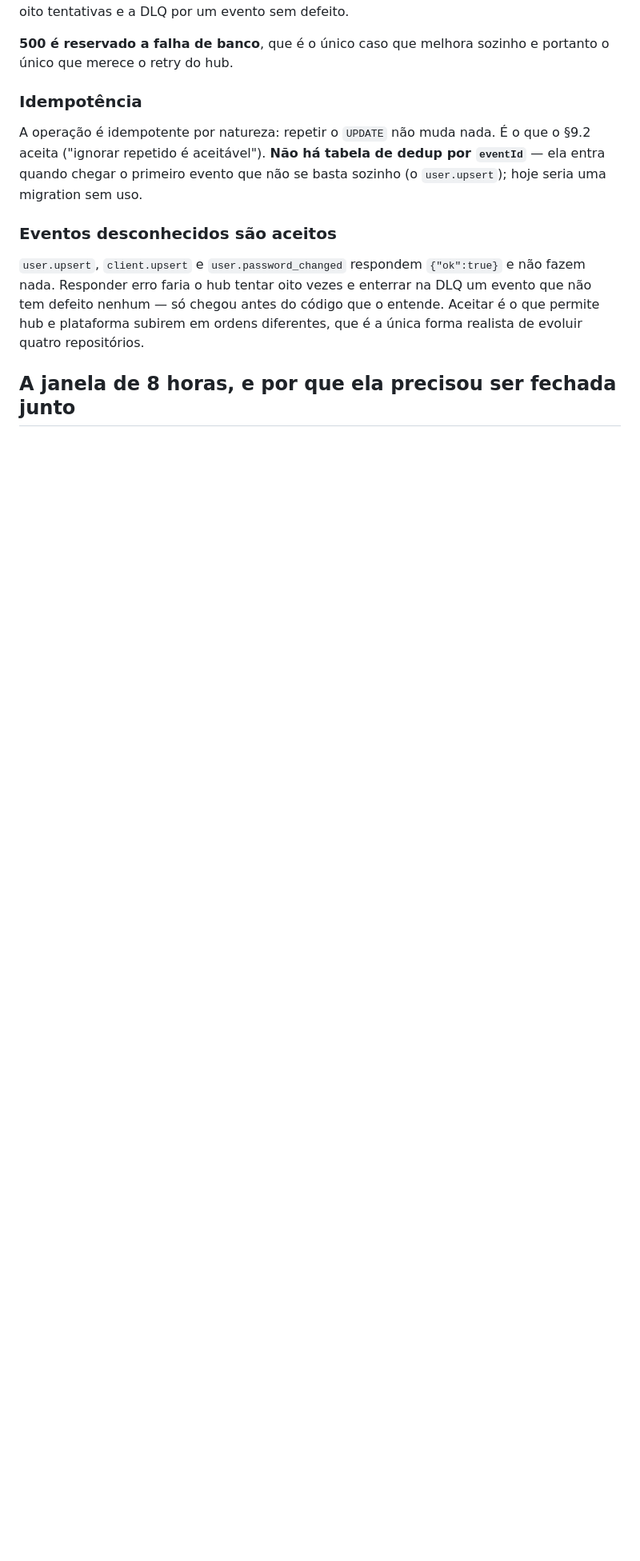
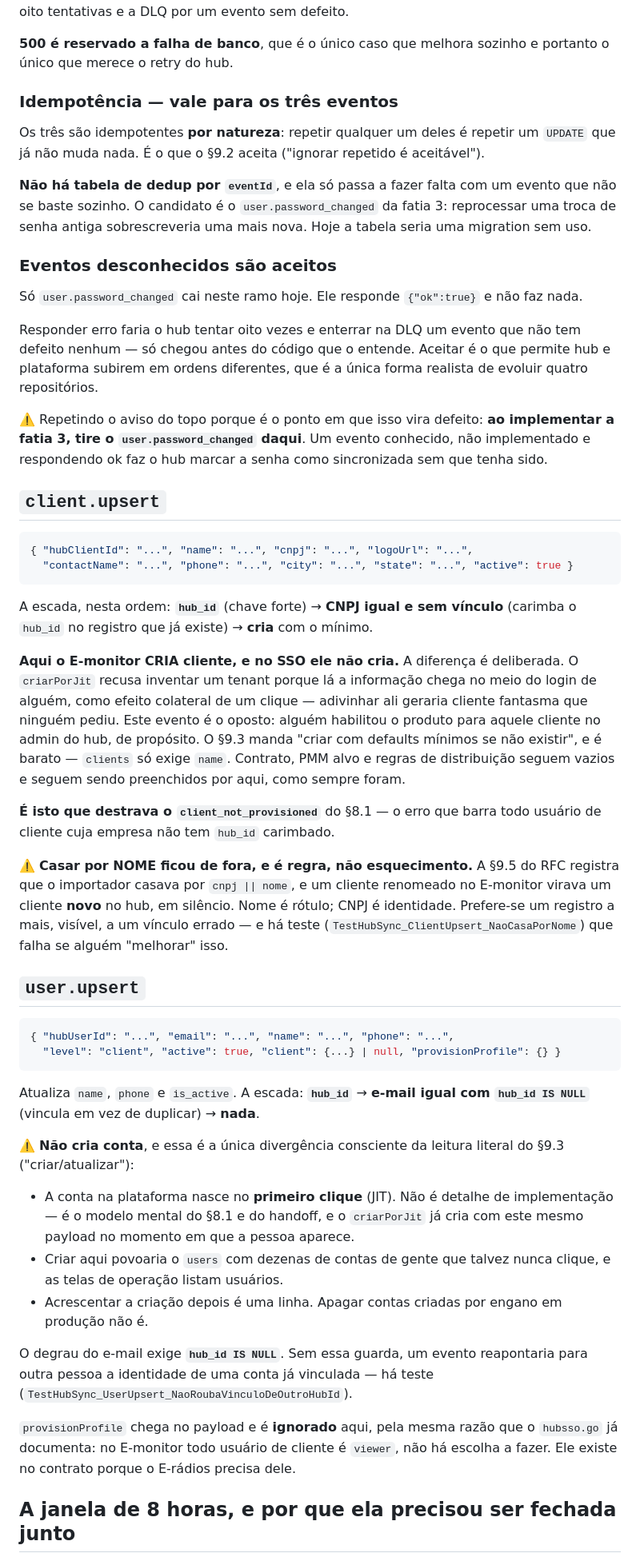
Before and after one commit to Dereckkk1/E-monitor, a Markdown page: docs/features/hub-sync.md, the part around one of its changes. Shown at 80% size. Rendered like a GitHub page; blank space fills up the shorter version.

Commit message:
docs(hub-sync): a fatia 2 entrou, e o doc envelheceu no mesmo instante
O doc dizia 'so um evento existe'. Agora sao tres: user.deactivate, client.upsert
e user.upsert. Falta so o password_changed, da fatia 3.

Documenta as duas escadas de casamento e as duas decisoes que um leitor futuro
perguntaria: por que este evento CRIA cliente quando o SSO nao cria, e por que o
user.upsert NAO cria conta apesar do §9.3 dizer 'criar/atualizar'.

E registra o aviso que importa: o password_changed cai no ramo default e responde
ok sem agir. Enquanto for assim, o hub marca a senha como sincronizada sem que
tenha sido — implementar a fatia 3 TEM de tira-lo dali.

Co-Authored-By: Claude Opus 5 (1M context) <noreply@anthropic.com>

````diff
--- a/docs/features/hub-sync.md
+++ b/docs/features/hub-sync.md
@@ -80,20 +89,89 @@ mandaria o hub para oito tentativas e a DLQ por um evento sem defeito.
 **500 é reservado a falha de banco**, que é o único caso que melhora sozinho e
 portanto o único que merece o retry do hub.
 
-### Idempotência
+### Idempotência — vale para os três eventos
 
-A operação é idempotente por natureza: repetir o `UPDATE` não muda nada. É o que
-o §9.2 aceita ("ignorar repetido é aceitável"). **Não há tabela de dedup por
-`eventId`** — ela entra quando chegar o primeiro evento que não se basta sozinho
-(o `user.upsert`); hoje seria uma migration sem uso.
+Os três são idempotentes **por natureza**: repetir qualquer um deles é repetir um
+`UPDATE` que já não muda nada. É o que o §9.2 aceita ("ignorar repetido é
+aceitável").
+
+**Não há tabela de dedup por `eventId`**, e ela só passa a fazer falta com um
+evento que não se baste sozinho. O candidato é o `user.password_changed` da fatia
+3: reprocessar uma troca de senha antiga sobrescreveria uma mais nova. Hoje a
+tabela seria uma migration sem uso.
 
 ### Eventos desconhecidos são aceitos
 
-`user.upsert`, `client.upsert` e `user.password_changed` respondem `{"ok":true}` e
-não fazem nada. Responder erro faria o hub tentar oito vezes e enterrar na DLQ um
-evento que não tem defeito nenhum — só chegou antes do código que o entende.
-Aceitar é o que permite hub e plataforma subirem em ordens diferentes, que é a
-única forma realista de evoluir quatro repositórios.
+Só `user.password_changed` cai neste ramo hoje. Ele responde `{"ok":true}` e não
+faz nada.
+
+Responder erro faria o hub tentar oito vezes e enterrar na DLQ um evento que não
+tem defeito nenhum — só chegou antes do código que o entende. Aceitar é o que
+permite hub e plataforma subirem em ordens diferentes, que é a única forma
+realista de evoluir quatro repositórios.
+
+⚠️ Repetindo o aviso do topo porque é o ponto em que isso vira defeito: **ao
+implementar a fatia 3, tire o `user.password_changed` daqui**. Um evento
+conhecido, não implementado e respondendo ok faz o hub marcar a senha como
+sincronizada sem que tenha sido.
+
+## `client.upsert`
+
+```jsonc
+{ "hubClientId": "...", "name": "...", "cnpj": "...", "logoUrl": "...",
+  "contactName": "...", "phone": "...", "city": "...", "state": "...", "active": true }
+```
+
+A escada, nesta ordem: **`hub_id`** (chave forte) → **CNPJ igual e sem vínculo**
+(carimba o `hub_id` no registro que já existe) → **cria** com o mínimo.
+
+**Aqui o E-monitor CRIA cliente, e no SSO ele não cria.** A diferença é
+deliberada. O `criarPorJit` recusa inventar um tenant porque lá a informação
+chega no meio do login de alguém, como efeito colateral de um clique — adivinhar
+ali geraria cliente fantasma que ninguém pediu. Este evento é o oposto: alguém
+habilitou o produto para aquele cliente no admin do hub, de propósito. O §9.3
+manda "criar com defaults mínimos se não existir", e é barato — `clients` só
+exige `name`. Contrato, PMM alvo e regras de distribuição seguem vazios e seguem
+sendo preenchidos por aqui, como sempre foram.
+
+**É isto que destrava o `client_not_provisioned`** do §8.1 — o erro que barra
+todo usuário de cliente cuja empresa não tem `hub_id` carimbado.
+
+⚠️ **Casar por NOME ficou de fora, e é regra, não esquecimento.** A §9.5 do RFC
+registra que o importador casava por `cnpj || nome`, e um cliente renomeado no
+E-monitor virava um cliente **novo** no hub, em silêncio. Nome é rótulo; CNPJ é
+identidade. Prefere-se um registro a mais, visível, a um vínculo errado — e há
+teste (`TestHubSync_ClientUpsert_NaoCasaPorNome`) que falha se alguém "melhorar"
+isso.
+
+## `user.upsert`
+
+```jsonc
+{ "hubUserId": "...", "email": "...", "name": "...", "phone": "...",
+  "level": "client", "active": true, "client": {...} | null, "provisionProfile": {} }
+```
+
+Atualiza `name`, `phone` e `is_active`. A escada: **`hub_id`** → **e-mail igual
+com `hub_id IS NULL`** (vincula em vez de duplicar) → **nada**.
+
+⚠️ **Não cria conta**, e essa é a única divergência consciente da leitura literal
+do §9.3 ("criar/atualizar"):
+
+- A conta na plataforma nasce no **primeiro clique** (JIT). Não é detalhe de
+  implementação — é o modelo mental do §8.1 e do handoff, e o `criarPorJit` já
+  cria com este mesmo payload no momento em que a pessoa aparece.
+- Criar aqui povoaria o `users` com dezenas de contas de gente que talvez nunca
+  clique, e as telas de operação listam usuários.
+- Acrescentar a criação depois é uma linha. Apagar contas criadas por engano em
+  produção não é.
+
+O degrau do e-mail exige **`hub_id IS NULL`**. Sem essa guarda, um evento
+reapontaria para outra pessoa a identidade de uma conta já vinculada — há teste
+(`TestHubSync_UserUpsert_NaoRoubaVinculoDeOutroHubId`).
+
+`provisionProfile` chega no payload e é **ignorado** aqui, pela mesma razão que o
+`hubsso.go` já documenta: no E-monitor todo usuário de cliente é `viewer`, não há
+escolha a fazer. Ele existe no contrato porque o E-rádios precisa dele.
 
 ## A janela de 8 horas, e por que ela precisou ser fechada junto
 
````
Also changed, not shown: other parts of docs/features/hub-sync.md (+13 -4 lines).
